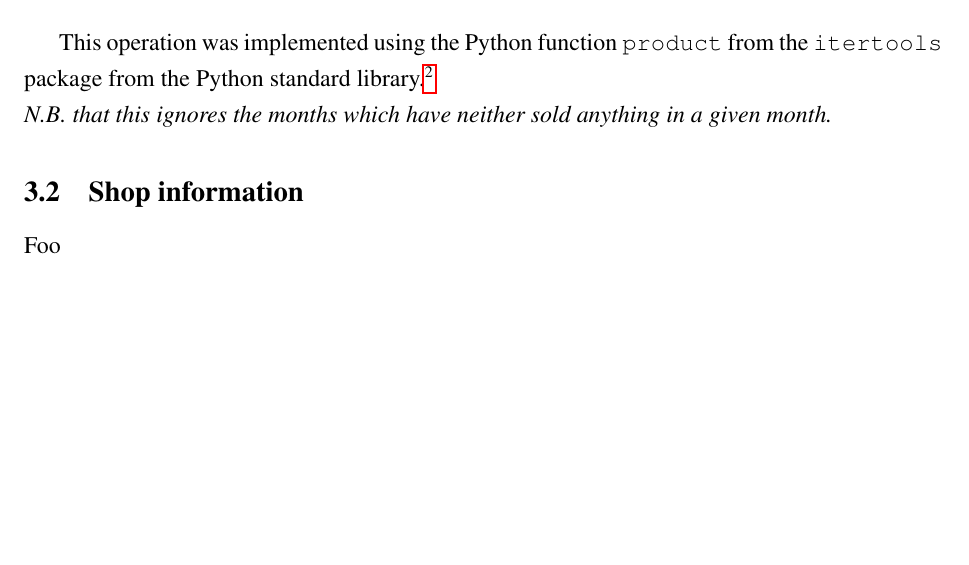
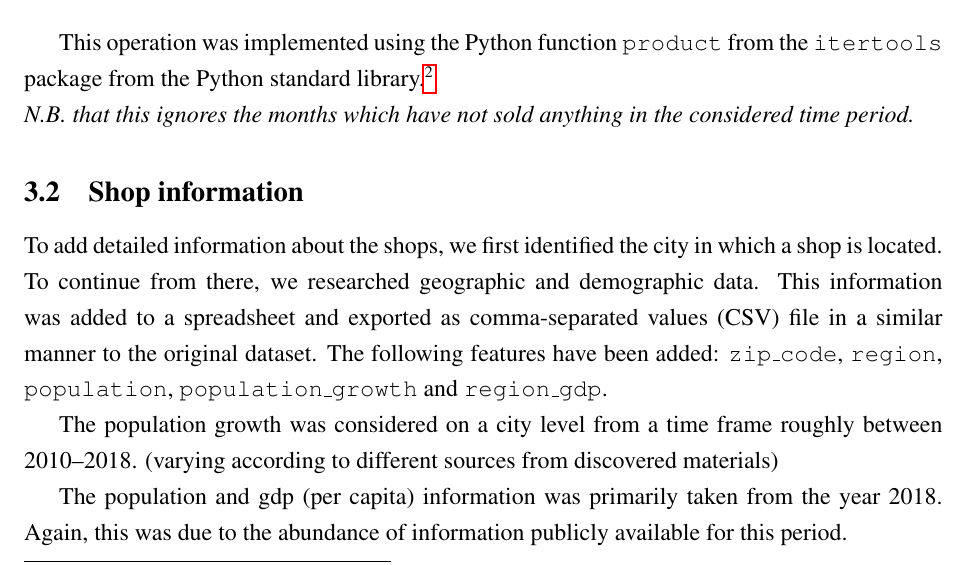
Before and after one commit to cedric-uden/hka-predicting_future_sales, a LaTeX document (report/main.tex, which reads report/reference/acronym.tex, report/source/300-fe.tex): part of page 7 of 12 before the commit and part of page 7 of 13 after it, cut so that both start at the same text, the shorter picture padded with empty space. Compiled offline with pdfLaTeX.

Commit message:
jotted down section 3.2

```diff
--- a/report/reference/acronym.tex
+++ b/report/reference/acronym.tex
@@ -1 +1,2 @@
 \newacronym{eda}{EDA}{exploratory data analysis}
+\newacronym{csv}{CSV}{comma-separated values}
--- a/report/source/300-fe.tex
+++ b/report/source/300-fe.tex
@@ -17,11 +17,15 @@ $$
 
 This operation was implemented using the Python function \texttt{product} from the \texttt{itertools} package from the Python standard library.\footnote{\href{https://docs.python.org/3/library/itertools.html\#itertools.product}{\texttt{itertools} - official documentation}}
 
-\noindent \textit{N.B. that this ignores the months which have neither sold anything in a given month.}
+\noindent \textit{N.B. that this ignores the months which have not sold anything in the considered time period.}
 
 \subsection{Shop information}
 
-Foo
+To add detailed information about the shops, we first identified the city in which a shop is located. To continue from there, we researched geographic and demographic data. This information was added to a spreadsheet and exported as \acrfull{csv} file in a similar manner to the original dataset. The following features have been added: \texttt{zip\_code}, \texttt{region}, \texttt{population}, \texttt{population\_growth} and \texttt{region\_gdp}.
+
+The population growth was considered on a city level from a time frame roughly between 2010--2018. (varying according to different sources from discovered materials)
+
+The population and gdp (per capita) information was primarily taken from the year 2018. Again, this was due to the abundance of information publicly available for this period.
 
 \subsection{Category information}
 
```
